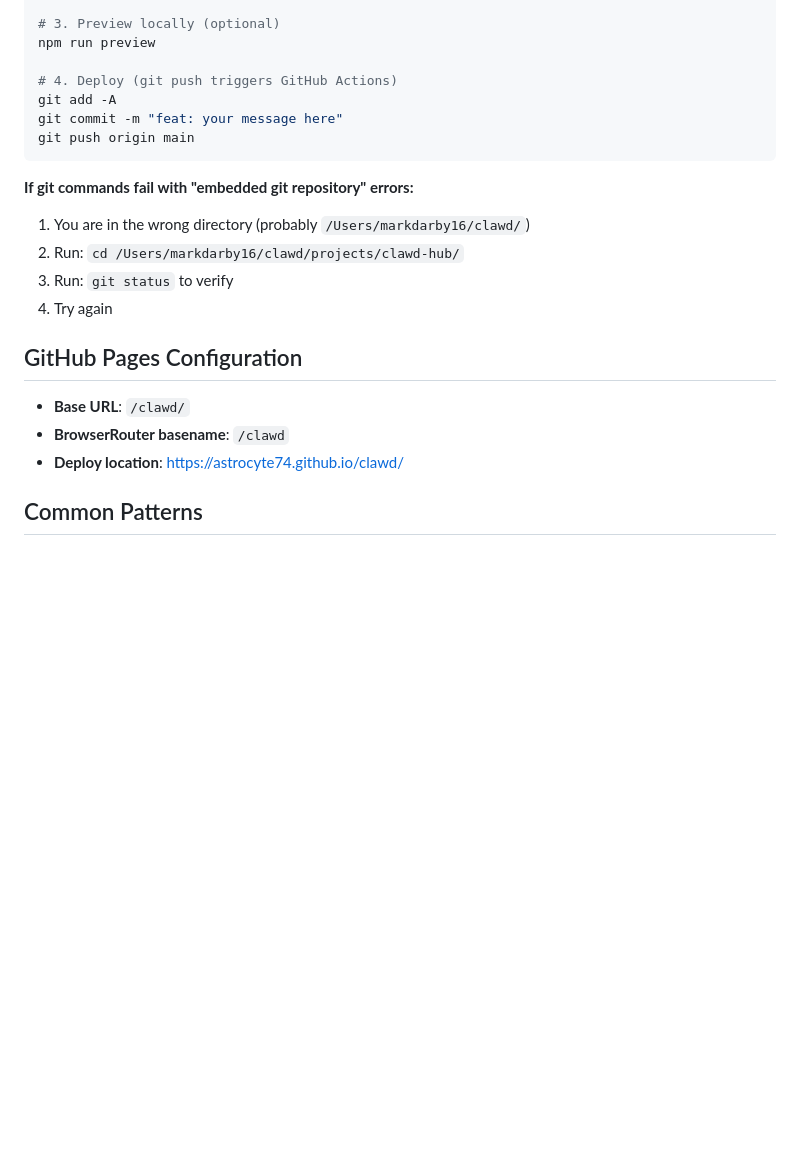
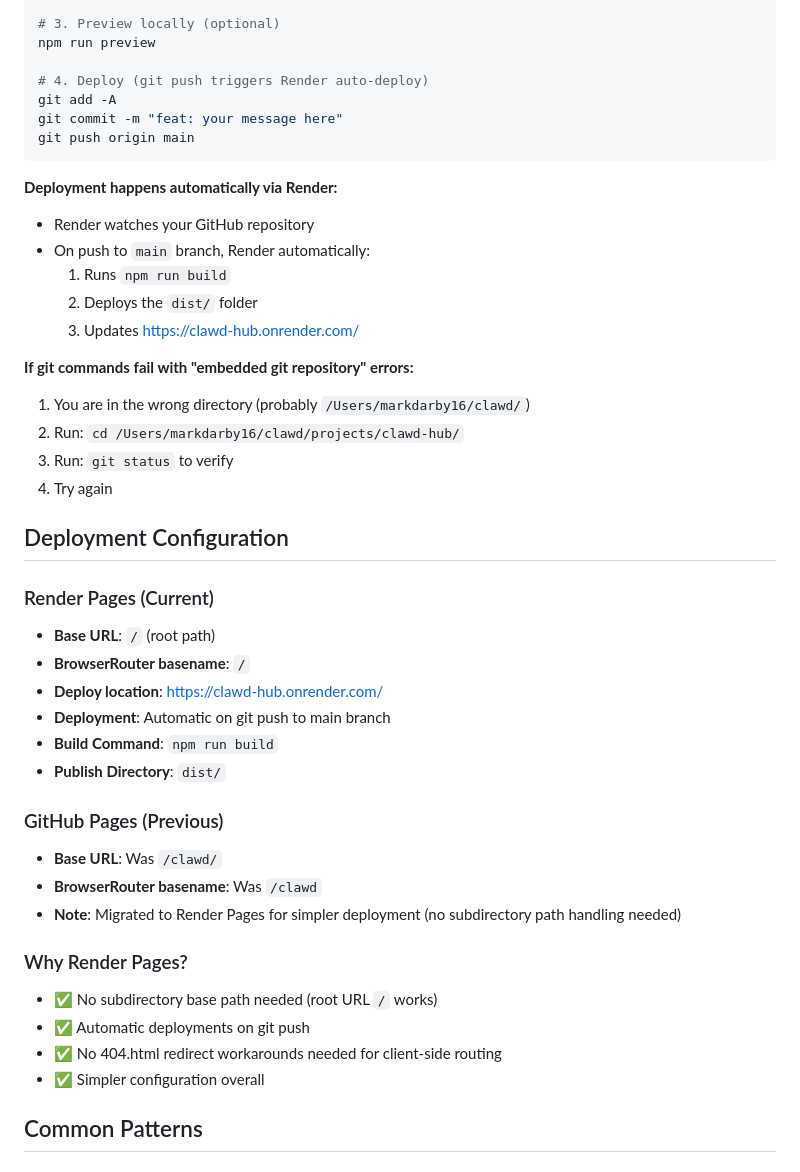
Before and after one commit to Astrocyte74/clawd, a Markdown page: CLAWDBOT-GUIDE.md, the part around the change. Rendered like a GitHub page; blank space fills up the shorter version.

Commit message:
docs: update CLAWDBOT-GUIDE for Render Pages deployment
- Update deployment config section (Render Pages, not GitHub Pages)
- Change base URL from /clawd/ to / (root path)
- Update build and deploy section for Render auto-deploy
- Add note about why Render Pages is simpler (no subdirectory hacks)
- Remove GitHub Pages workflow references

Co-Authored-By: Claude (glm-4.7) <noreply@anthropic.com>

````diff
--- a/CLAWDBOT-GUIDE.md
+++ b/CLAWDBOT-GUIDE.md
@@ -322,11 +322,18 @@ npm run build
 # 3. Preview locally (optional)
 npm run preview
 
-# 4. Deploy (git push triggers GitHub Actions)
+# 4. Deploy (git push triggers Render auto-deploy)
 git add -A
 git commit -m "feat: your message here"
 git push origin main
 ```
+
+**Deployment happens automatically via Render:**
+- Render watches your GitHub repository
+- On push to `main` branch, Render automatically:
+  1. Runs `npm run build`
+  2. Deploys the `dist/` folder
+  3. Updates https://clawd-hub.onrender.com/
 
 **If git commands fail with "embedded git repository" errors:**
 1. You are in the wrong directory (probably `/Users/markdarby16/clawd/`)
@@ -334,11 +341,26 @@ git push origin main
 3. Run: `git status` to verify
 4. Try again
 
-## GitHub Pages Configuration
+## Deployment Configuration
 
-- **Base URL**: `/clawd/`
-- **BrowserRouter basename**: `/clawd`
-- **Deploy location**: https://astrocyte74.github.io/clawd/
+### Render Pages (Current)
+- **Base URL**: `/` (root path)
+- **BrowserRouter basename**: `/`
+- **Deploy location**: https://clawd-hub.onrender.com/
+- **Deployment**: Automatic on git push to main branch
+- **Build Command**: `npm run build`
+- **Publish Directory**: `dist/`
+
+### GitHub Pages (Previous)
+- **Base URL**: Was `/clawd/`
+- **BrowserRouter basename**: Was `/clawd`
+- **Note**: Migrated to Render Pages for simpler deployment (no subdirectory path handling needed)
+
+### Why Render Pages?
+- ✅ No subdirectory base path needed (root URL `/` works)
+- ✅ Automatic deployments on git push
+- ✅ No 404.html redirect workarounds needed for client-side routing
+- ✅ Simpler configuration overall
 
 ## Common Patterns
 
````
